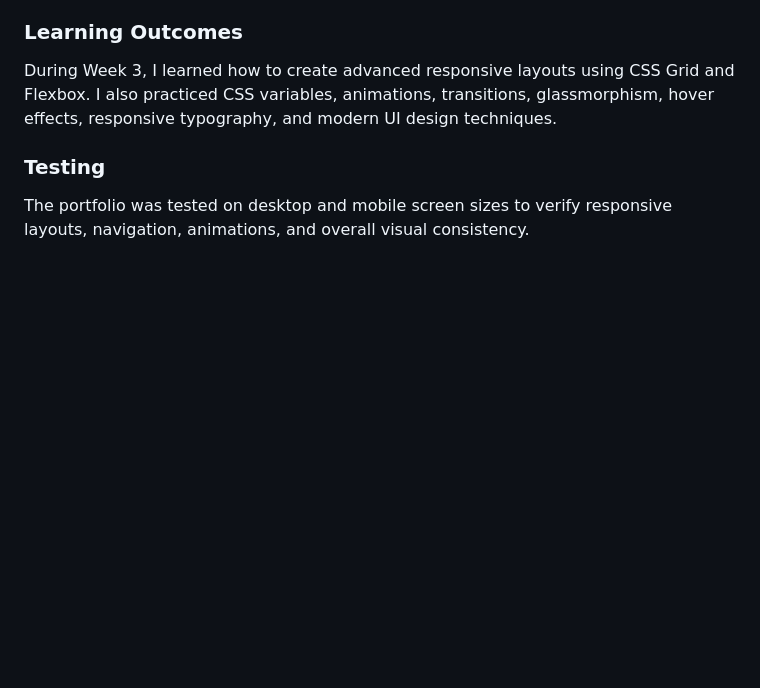
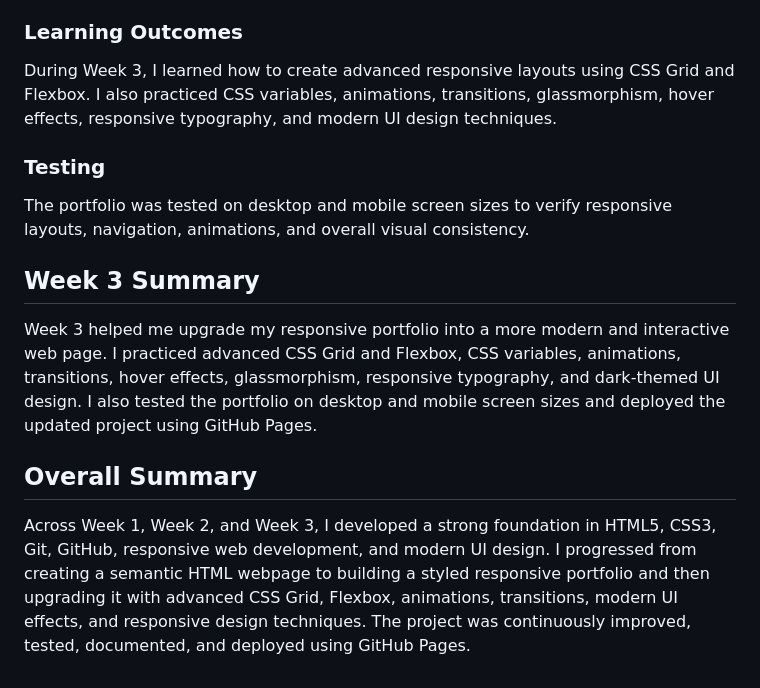
Before and after one commit to Noor-shii-ship-it/aurex-web-internship-noor-fatima, a Markdown page: README.md, the part around one of its changes. Drawn GitHub-style; blank space fills up the shorter version.

```diff
--- a/README.md
+++ b/README.md
@@ -207,3 +213,11 @@ During Week 3, I learned how to create advanced responsive layouts using CSS Gri
 ### Testing
 
 The portfolio was tested on desktop and mobile screen sizes to verify responsive layouts, navigation, animations, and overall visual consistency.
+
+## Week 3 Summary
+
+Week 3 helped me upgrade my responsive portfolio into a more modern and interactive web page. I practiced advanced CSS Grid and Flexbox, CSS variables, animations, transitions, hover effects, glassmorphism, responsive typography, and dark-themed UI design. I also tested the portfolio on desktop and mobile screen sizes and deployed the updated project using GitHub Pages.
+
+## Overall Summary
+
+Across Week 1, Week 2, and Week 3, I developed a strong foundation in HTML5, CSS3, Git, GitHub, responsive web development, and modern UI design. I progressed from creating a semantic HTML webpage to building a styled responsive portfolio and then upgrading it with advanced CSS Grid, Flexbox, animations, transitions, modern UI effects, and responsive design techniques. The project was continuously improved, tested, documented, and deployed using GitHub Pages.
```
Also changed, not shown: other parts of README.md (+42 -36 lines).
